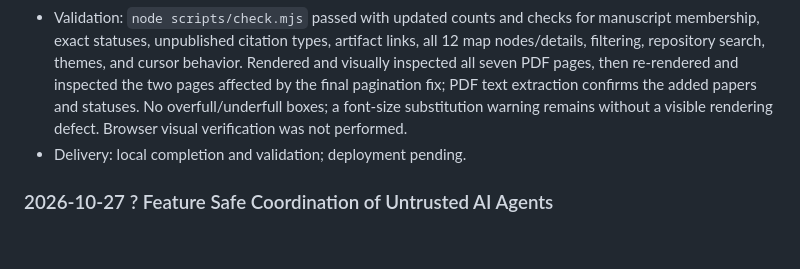
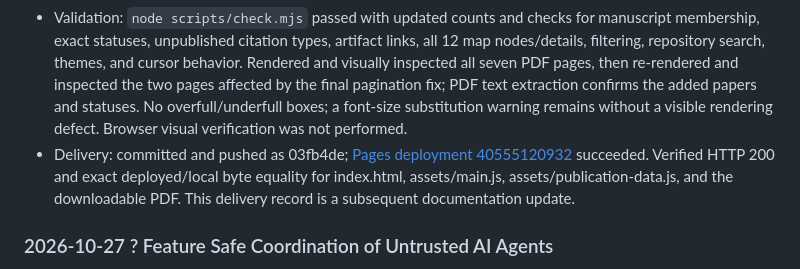
Before and after one commit to ai4se4ai-lab/ai4se4ai-lab.github.io, a Markdown page: CHANGELOG.md, the part around the change. GitHub-like rendering; blank space fills up the shorter version.

Commit message:
Record verified journal and CV deployment

```diff
--- a/CHANGELOG.md
+++ b/CHANGELOG.md
@@ -51,7 +51,7 @@ The website is a curated portfolio, not a verbatim CV. Record deliberate content
 - Files: `docs/02_Curriculum_Vitae.tex`, `assets/02_Curriculum_Vitae.pdf`, `assets/main.js`, `assets/publication-data.js`, `index.html`, `README.md`, `scripts/check.mjs`, `CHANGELOG.md`.
 - Deliberate omissions: retained existing portfolio citation formatting with author initials; administrative Refereed/Open Access fields are not displayed by this portfolio/CV format. No unverified preprint, abstract, DOI, or acceptance is added for manuscripts. The pasted page number and repeated author heading were not publication content.
 - Validation: `node scripts/check.mjs` passed with updated counts and checks for manuscript membership, exact statuses, unpublished citation types, artifact links, all 12 map nodes/details, filtering, repository search, themes, and cursor behavior. Rendered and visually inspected all seven PDF pages, then re-rendered and inspected the two pages affected by the final pagination fix; PDF text extraction confirms the added papers and statuses. No overfull/underfull boxes; a font-size substitution warning remains without a visible rendering defect. Browser visual verification was not performed.
-- Delivery: local completion and validation; deployment pending.
+- Delivery: committed and pushed as 03fb4de; [Pages deployment 40555120932](https://github.com/ai4se4ai-lab/ai4se4ai-lab.github.io/actions/runs/40555120932) succeeded. Verified HTTP 200 and exact deployed/local byte equality for index.html, assets/main.js, assets/publication-data.js, and the downloadable PDF. This delivery record is a subsequent documentation update.
 
 ### 2026-10-27 ? Feature Safe Coordination of Untrusted AI Agents
 
```
